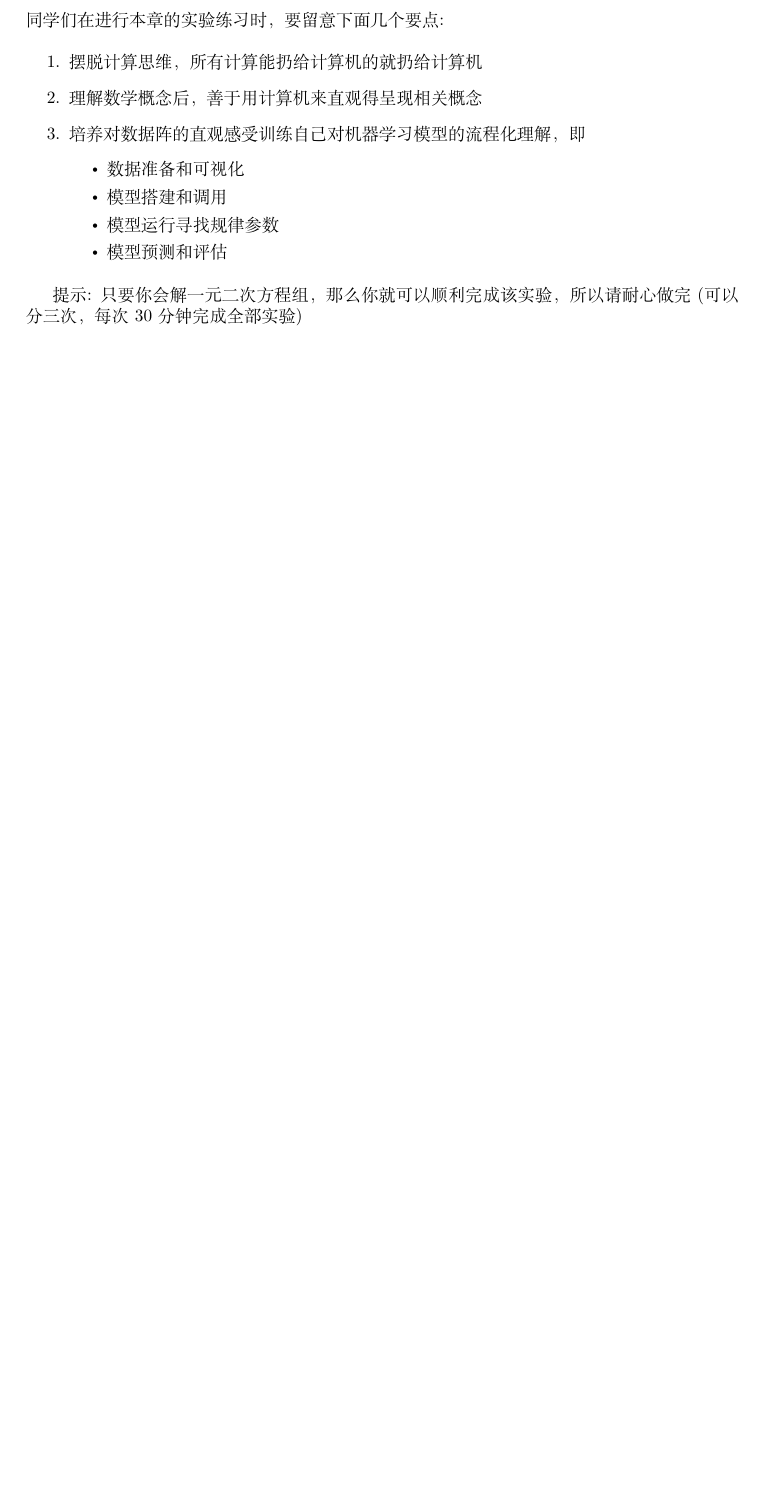
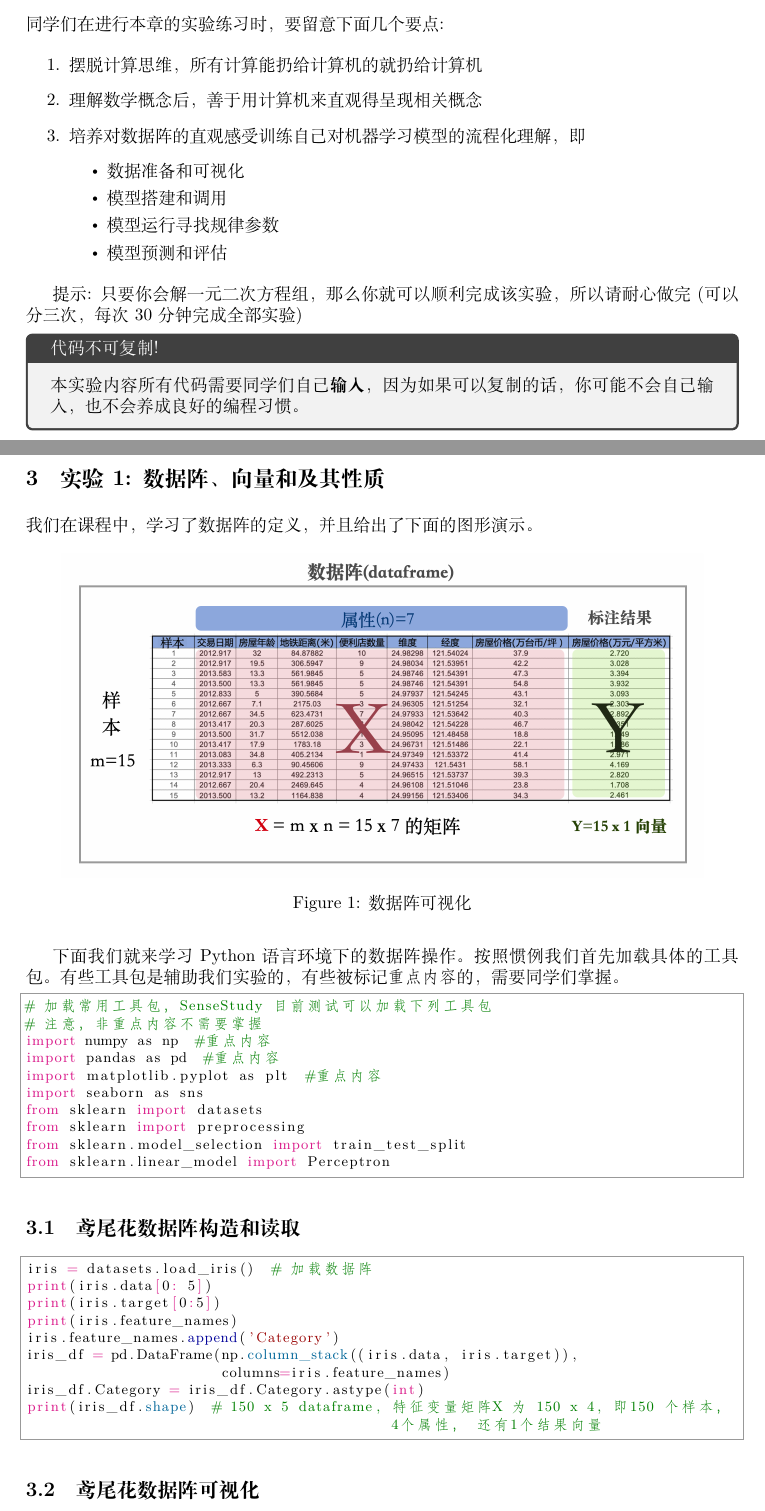
Before and after one commit to Michael-yunfei/MDLforBeginners, a LaTeX document (Chapter2/Lab/C2Lab.tex): part of the page before the commit and two parts of pages 1 and 2 of 3 after it, the two joined at a grey line, cut so that both start at the same text, the shorter picture padded with empty space. The pictures show the PDF file Chapter2/Lab/C2Lab.pdf that the author committed with the source.

Commit message:
update chapter 2 presentation

```diff
--- a/Chapter2/Lab/C2Lab.tex
+++ b/Chapter2/Lab/C2Lab.tex
@@ -129,6 +130,25 @@
 \end{enumerate}
 
 提示: 只要你会解一元二次方程组，那么你就可以顺利完成该实验，所以请耐心做完(可以分三次，每次30分钟完成全部实验)
+\begin{tcolorbox}[title=代码不可复制!]
+	本实验内容所有代码需要同学们自己\textbf{输入}，因为如果可以复制的话，你可能不会自己输入，也不会养成良好的编程习惯。
+\end{tcolorbox}
 
 
 
+\newpage
+
+\section{实验1: 数据阵、向量和及其性质}
+
+我们在课程中，学习了数据阵的定义，并且给出了下面的图形演示。
+\begin{figure}[H]
+	\centering
+	\includegraphics[width=0.9\textwidth]{/Users/Michael/Documents/MDLforBeginners/Chapter2/Lecture_slides/fig/dataframeVis.png}
+	\caption{数据阵可视化}
+\end{figure}
+下面我们就来学习\texttt{Python}语言环境下的数据阵操作。按照惯例我们首先加载具体的工具包。有些工具包是辅助我们实验的，有些被标记\texttt{重点内容}的，需要同学们掌握。
+\begin{python}
+# 加载常用工具包，SenseStudy 目前测试可以加载下列工具包
+# 注意，非重点内容不需要掌握
+import numpy as np  #重点内容
+import pandas as pd  #重点内容
@@ -134,0 +160,6 @@
+from sklearn.linear_model import Perceptron
+\end{python}
+
+\subsection{鸢尾花数据阵构造和读取}
+\begin{python}
+iris = datasets.load_iris()  # 加载数据阵
@@ -134,0 +169 @@
+iris.feature_names.append('Category')
@@ -135,2 +173,6 @@
+print(iris_df.shape)  # 150 x 5 dataframe, 特征变量矩阵X 为 150 x 4, 即150 个样本， 4个属性， 还有1个结果向量
+\end{python}
 
 
+\subsection{鸢尾花数据阵可视化}
+\begin{python}
@@ -137,2 +189,3 @@
+\end{python}
 
 
@@ -139 +193,3 @@
 
+现在我们选取两种鸢尾花，并且只对其花瓣的长度和宽度进行可视化。
+\begin{python}
@@ -140,3 +203,4 @@
+\end{python}
 
 
 
```
Also changed, not shown: Chapter2/Lecture_slides/PresentationC2.tex (+15 -1 lines), Chapter2/Lab/C2Lab.pdf, Chapter2/Lecture_slides/fig/C2preIris.png (added), Chapter2/Lecture_slides/fig/C2prevIris2.png (added), Chapter2/Lab/C2Lab.tex (30 more changed lines), 17 other files.
